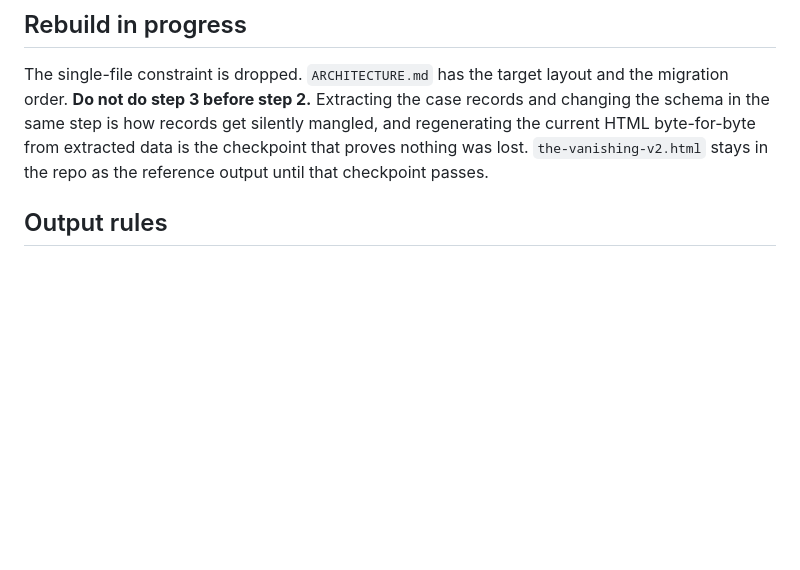
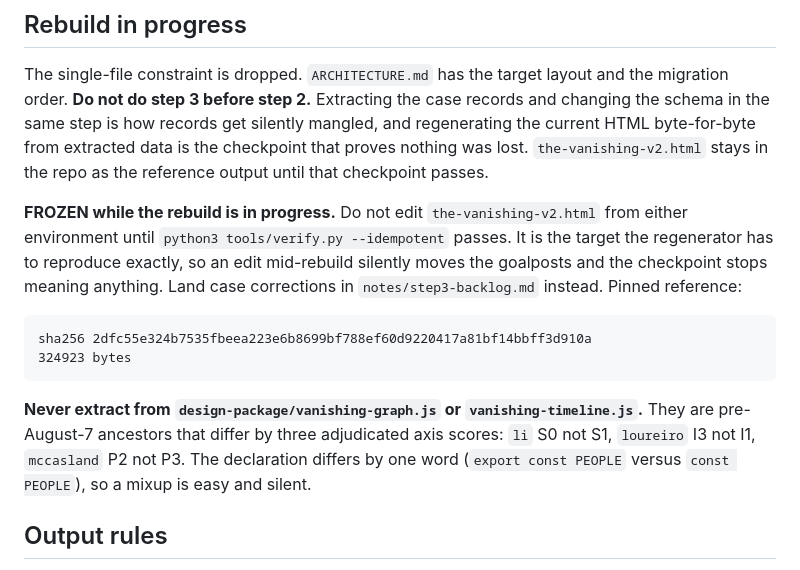
Before and after one commit to Samizdat-Publications/the-vanishing, a Markdown page: CLAUDE.md, the part around the change. GitHub-like rendering; blank space fills up the shorter version.

````diff
--- a/CLAUDE.md
+++ b/CLAUDE.md
@@ -40,6 +40,22 @@ migration order. **Do not do step 3 before step 2.** Extracting the case records
 the schema in the same step is how records get silently mangled, and regenerating the current
 HTML byte-for-byte from extracted data is the checkpoint that proves nothing was lost.
 `the-vanishing-v2.html` stays in the repo as the reference output until that checkpoint passes.
+
+**FROZEN while the rebuild is in progress.** Do not edit `the-vanishing-v2.html` from either
+environment until `python3 tools/verify.py --idempotent` passes. It is the target the
+regenerator has to reproduce exactly, so an edit mid-rebuild silently moves the goalposts and
+the checkpoint stops meaning anything. Land case corrections in `notes/step3-backlog.md`
+instead. Pinned reference:
+
+```
+sha256 2dfc55e324b7535fbeea223e6b8699bf788ef60d9220417a81bf14bbff3d910a
+324923 bytes
+```
+
+**Never extract from `design-package/vanishing-graph.js` or `vanishing-timeline.js`.** They
+are pre-August-7 ancestors that differ by three adjudicated axis scores: `li` S0 not S1,
+`loureiro` I3 not I1, `mccasland` P2 not P3. The declaration differs by one word
+(`export const PEOPLE` versus `const PEOPLE`), so a mixup is easy and silent.
 
 ## Output rules
 
````
Also changed, not shown: notes/step3-backlog.md (added, +86 -0 lines).
